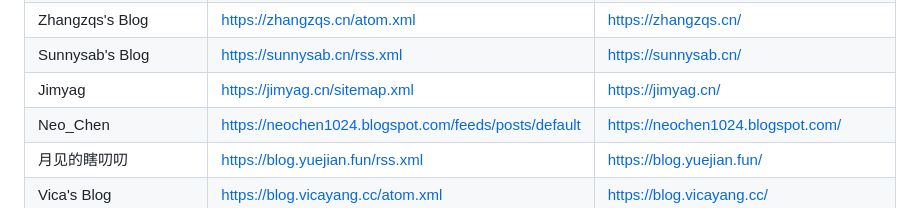
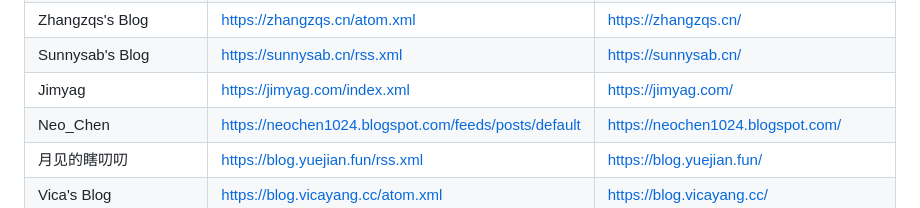
Before and after one commit to tuna/blogroll, a Markdown page: README.md, the part around the change. Drawn GitHub-style.

Commit message:
change jimyag

```diff
--- a/README.md
+++ b/README.md
@@ -206,7 +206,7 @@ TUNA的同学们有权限可以直接编辑此文件；其它同学们烦请发
 | 见字如面 | https://hiwannz.com/feed | https://hiwannz.com/ |
 | Zhangzqs's Blog | https://zhangzqs.cn/atom.xml | https://zhangzqs.cn/ |
 | Sunnysab's Blog | https://sunnysab.cn/rss.xml | https://sunnysab.cn/ |
-| Jimyag | https://jimyag.cn/sitemap.xml | https://jimyag.cn/ |
+| Jimyag | https://jimyag.com/index.xml | https://jimyag.com/ |
 | Neo_Chen | https://neochen1024.blogspot.com/feeds/posts/default | https://neochen1024.blogspot.com/ |
 | 月见的瞎叨叨 | https://blog.yuejian.fun/rss.xml | https://blog.yuejian.fun/ |
 | Vica's Blog | https://blog.vicayang.cc/atom.xml | https://blog.vicayang.cc/ |
```
